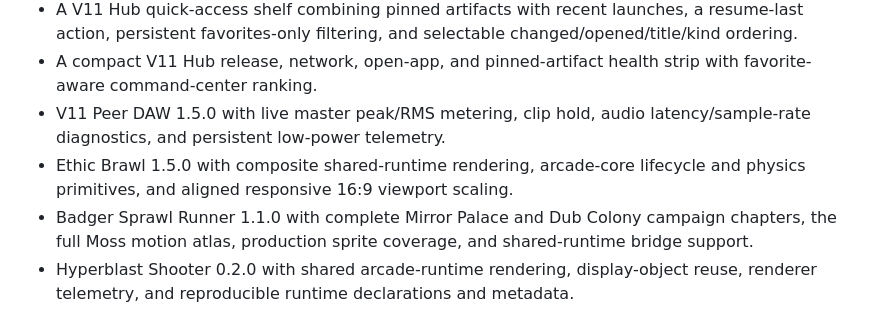
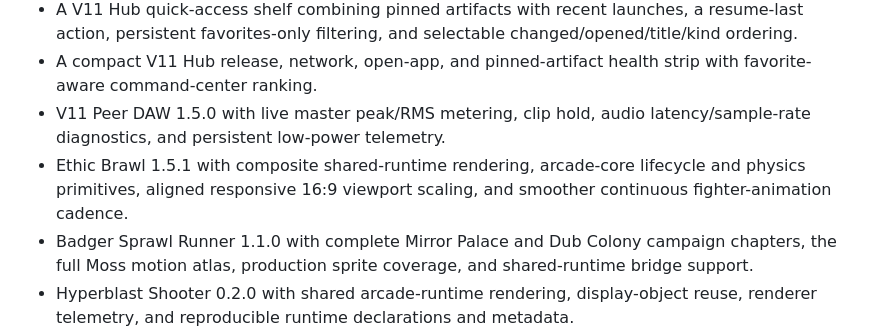
Before and after one commit to fkr-0/artifact-lab-pages, a Markdown page: CHANGELOG.md, the part around the change. Rendered like a GitHub page.

Commit message:
docs: include Ethic Brawl 1.5.1

```diff
--- a/CHANGELOG.md
+++ b/CHANGELOG.md
@@ -14,7 +14,7 @@ All notable changes to Artifact Lab are documented here. The repository follows
 - A V11 Hub quick-access shelf combining pinned artifacts with recent launches, a resume-last action, persistent favorites-only filtering, and selectable changed/opened/title/kind ordering.
 - A compact V11 Hub release, network, open-app, and pinned-artifact health strip with favorite-aware command-center ranking.
 - V11 Peer DAW 1.5.0 with live master peak/RMS metering, clip hold, audio latency/sample-rate diagnostics, and persistent low-power telemetry.
-- Ethic Brawl 1.5.0 with composite shared-runtime rendering, arcade-core lifecycle and physics primitives, and aligned responsive 16:9 viewport scaling.
+- Ethic Brawl 1.5.1 with composite shared-runtime rendering, arcade-core lifecycle and physics primitives, aligned responsive 16:9 viewport scaling, and smoother continuous fighter-animation cadence.
 - Badger Sprawl Runner 1.1.0 with complete Mirror Palace and Dub Colony campaign chapters, the full Moss motion atlas, production sprite coverage, and shared-runtime bridge support.
 - Hyperblast Shooter 0.2.0 with shared arcade-runtime rendering, display-object reuse, renderer telemetry, and reproducible runtime declarations and metadata.
 
```
